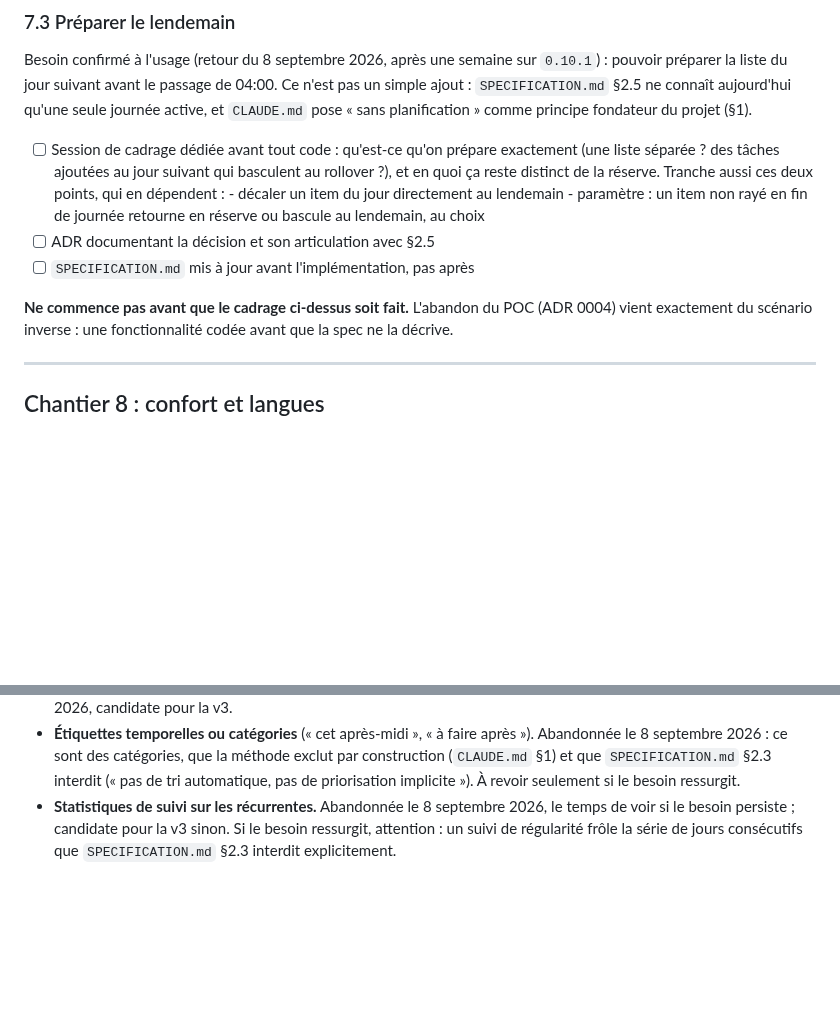
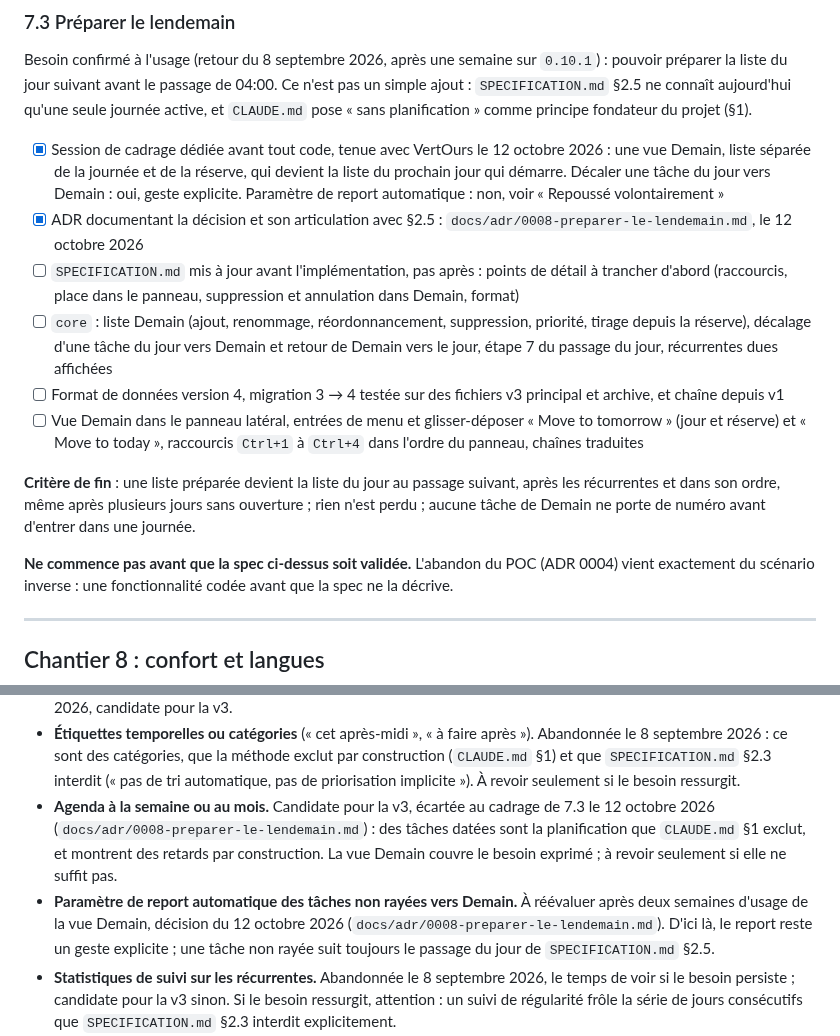
Before and after one commit to VertOurs/Rature, a Markdown page: docs/internal/ROADMAP.md, 2 parts joined by grey strips. GitHub-like rendering; blank space fills up the shorter version.

```diff
--- a/docs/internal/ROADMAP.md
+++ b/docs/internal/ROADMAP.md
@@ -325,17 +325,34 @@ passage de 04:00. Ce n'est pas un simple ajout : `SPECIFICATION.md` §2.5
 ne connaît aujourd'hui qu'une seule journée active, et `CLAUDE.md` pose
 « sans planification » comme principe fondateur du projet (§1).
 
-- [ ] Session de cadrage dédiée avant tout code : qu'est-ce qu'on prépare
-      exactement (une liste séparée ? des tâches ajoutées au jour suivant
-      qui basculent au rollover ?), et en quoi ça reste distinct de la
-      réserve. Tranche aussi ces deux points, qui en dépendent :
-      - décaler un item du jour directement au lendemain
-      - paramètre : un item non rayé en fin de journée retourne en
-        réserve ou bascule au lendemain, au choix
-- [ ] ADR documentant la décision et son articulation avec §2.5
-- [ ] `SPECIFICATION.md` mis à jour avant l'implémentation, pas après
+- [x] Session de cadrage dédiée avant tout code, tenue avec VertOurs le
+      12 octobre 2026 : une vue Demain, liste séparée de la journée et de
+      la réserve, qui devient la liste du prochain jour qui démarre.
+      Décaler une tâche du jour vers Demain : oui, geste explicite.
+      Paramètre de report automatique : non, voir « Repoussé
+      volontairement »
+- [x] ADR documentant la décision et son articulation avec §2.5 :
+      `docs/adr/0008-preparer-le-lendemain.md`, le 12 octobre 2026
+- [ ] `SPECIFICATION.md` mis à jour avant l'implémentation, pas après :
+      points de détail à trancher d'abord (raccourcis, place dans le
+      panneau, suppression et annulation dans Demain, format)
+- [ ] `core` : liste Demain (ajout, renommage, réordonnancement,
+      suppression, priorité, tirage depuis la réserve), décalage d'une
+      tâche du jour vers Demain et retour de Demain vers le jour, étape 7
+      du passage du jour, récurrentes dues affichées
+- [ ] Format de données version 4, migration 3 → 4 testée sur des
+      fichiers v3 principal et archive, et chaîne depuis v1
+- [ ] Vue Demain dans le panneau latéral, entrées de menu et
+      glisser-déposer « Move to tomorrow » (jour et réserve) et « Move to
+      today », raccourcis `Ctrl+1` à `Ctrl+4` dans l'ordre du panneau,
+      chaînes traduites
 
-**Ne commence pas avant que le cadrage ci-dessus soit fait.** L'abandon du
+**Critère de fin** : une liste préparée devient la liste du jour au
+passage suivant, après les récurrentes et dans son ordre, même après
+plusieurs jours sans ouverture ; rien n'est perdu ; aucune tâche de Demain
+ne porte de numéro avant d'entrer dans une journée.
+
+**Ne commence pas avant que la spec ci-dessus soit validée.** L'abandon du
 POC (ADR 0004) vient exactement du scénario inverse : une fonctionnalité
 codée avant que la spec ne la décrive.
 
@@ -394,6 +411,16 @@ Noté ici pour ne pas y penser pendant les chantiers.
   la méthode exclut par construction (`CLAUDE.md` §1) et que
   `SPECIFICATION.md` §2.3 interdit (« pas de tri automatique, pas de
   priorisation implicite »). À revoir seulement si le besoin ressurgit.
+- **Agenda à la semaine ou au mois.** Candidate pour la v3, écartée au
+  cadrage de 7.3 le 12 octobre 2026 (`docs/adr/0008-preparer-le-lendemain.md`) :
+  des tâches datées sont la planification que `CLAUDE.md` §1 exclut, et
+  montrent des retards par construction. La vue Demain couvre le besoin
+  exprimé ; à revoir seulement si elle ne suffit pas.
+- **Paramètre de report automatique des tâches non rayées vers Demain.**
+  À réévaluer après deux semaines d'usage de la vue Demain, décision du
+  12 octobre 2026 (`docs/adr/0008-preparer-le-lendemain.md`). D'ici là, le
+  report reste un geste explicite ; une tâche non rayée suit toujours le
+  passage du jour de `SPECIFICATION.md` §2.5.
 - **Statistiques de suivi sur les récurrentes.** Abandonnée le
   8 septembre 2026, le temps de voir si le besoin persiste ; candidate
   pour la v3 sinon. Si le besoin ressurgit, attention : un suivi de
```
Also changed, not shown: STATE.md (+14 -7 lines), docs/adr/0008-preparer-le-lendemain.md (added, +109 -0 lines).
